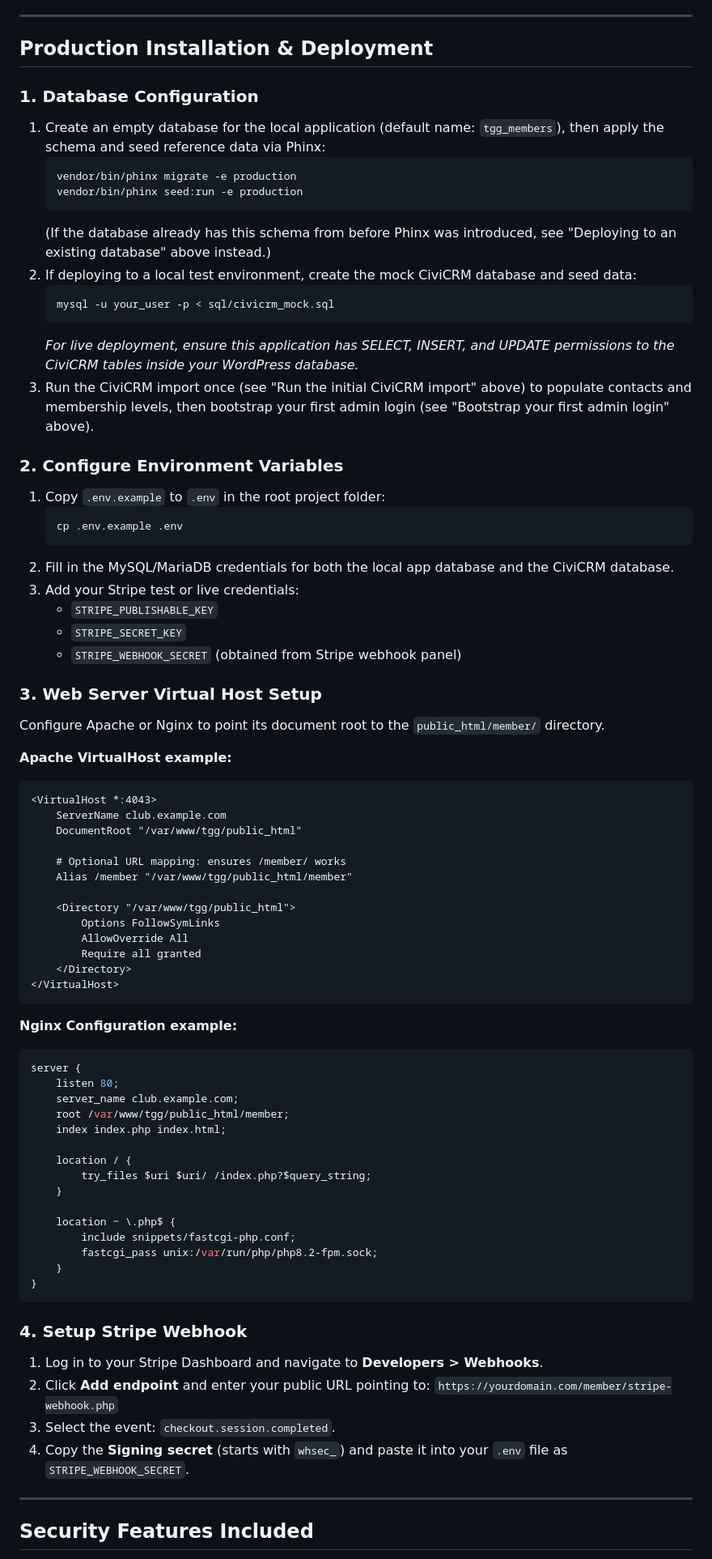
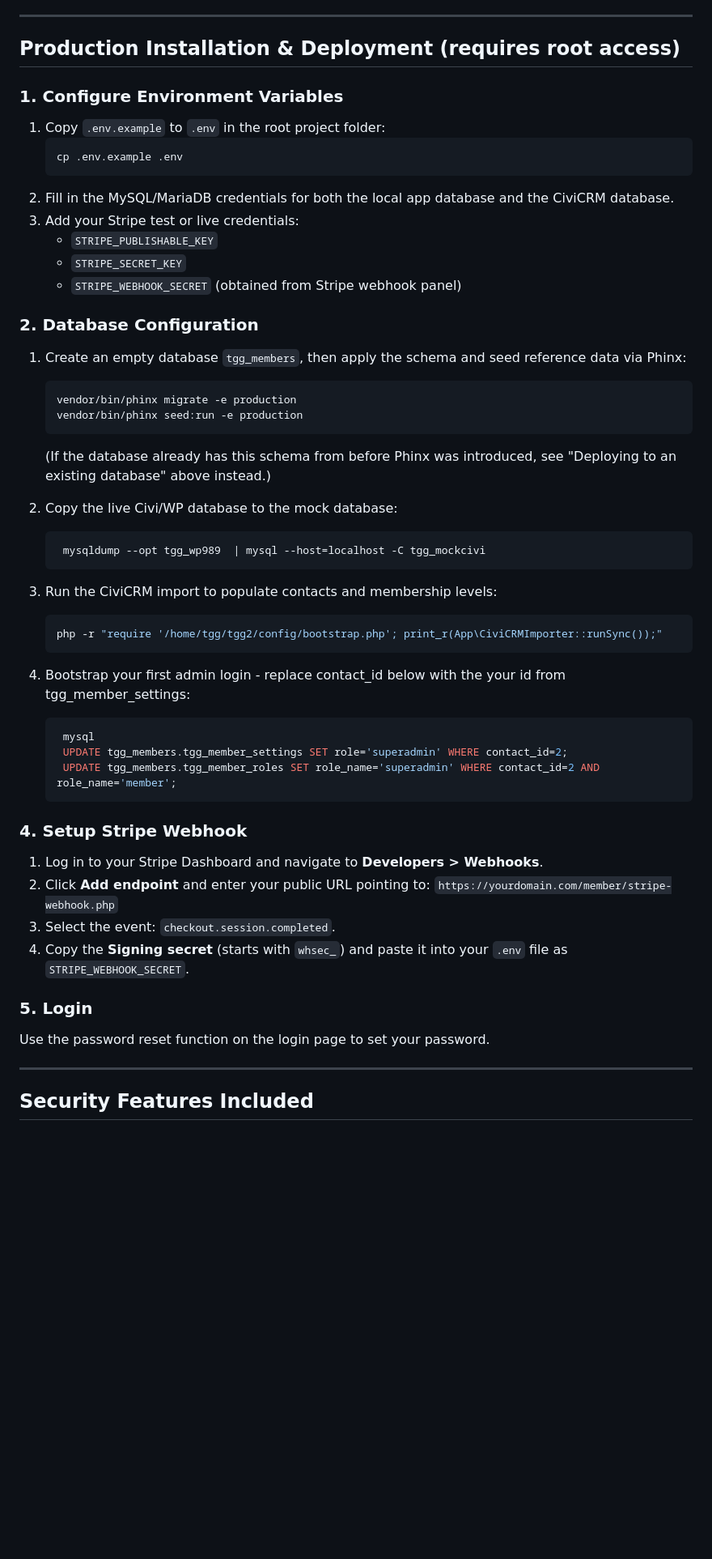
Before and after one commit to tampa-gaming-guild/clubmanager, a Markdown page: README.md, the part around the change. Shown at 81% size. GitHub-like rendering; blank space fills up the shorter version.

````diff
--- a/README.md
+++ b/README.md
@@ -123,23 +123,9 @@ MySQL/MariaDB DDL isn't fully transactional (some statements implicitly commit),
 
 ---
 
-## Production Installation & Deployment
+## Production Installation & Deployment (requires root access)
 
-### 1. Database Configuration
-1. Create an empty database for the local application (default name: `tgg_members`), then apply the schema and seed reference data via Phinx:
-   ```bash
-   vendor/bin/phinx migrate -e production
-   vendor/bin/phinx seed:run -e production
-   ```
-   (If the database already has this schema from before Phinx was introduced, see "Deploying to an existing database" above instead.)
-2. If deploying to a local test environment, create the mock CiviCRM database and seed data:
-   ```bash
-   mysql -u your_user -p < sql/civicrm_mock.sql
-   ```
-   *For live deployment, ensure this application has SELECT, INSERT, and UPDATE permissions to the CiviCRM tables inside your WordPress database.*
-3. Run the CiviCRM import once (see "Run the initial CiviCRM import" above) to populate contacts and membership levels, then bootstrap your first admin login (see "Bootstrap your first admin login" above).
-
-### 2. Configure Environment Variables
+### 1. Configure Environment Variables
 1. Copy `.env.example` to `.env` in the root project folder:
    ```bash
    cp .env.example .env
@@ -150,51 +136,37 @@ MySQL/MariaDB DDL isn't fully transactional (some statements implicitly commit),
    - `STRIPE_SECRET_KEY`
    - `STRIPE_WEBHOOK_SECRET` (obtained from Stripe webhook panel)
 
-### 3. Web Server Virtual Host Setup
-Configure Apache or Nginx to point its document root to the `public_html/member/` directory.
+### 2. Database Configuration
+1. Create an empty database `tgg_members`, then apply the schema and seed reference data via Phinx:
+   ```bash
+   vendor/bin/phinx migrate -e production
+   vendor/bin/phinx seed:run -e production
+   ```
+   (If the database already has this schema from before Phinx was introduced, see "Deploying to an existing database" above instead.)
+2. Copy the live Civi/WP database to the mock database:
+   ```bash
+	mysqldump --opt tgg_wp989  | mysql --host=localhost -C tgg_mockcivi
+   ```
 
-**Apache VirtualHost example:**
-```apache
-<VirtualHost *:4043>
-    ServerName club.example.com
-    DocumentRoot "/var/www/tgg/public_html"
-
-    # Optional URL mapping: ensures /member/ works
-    Alias /member "/var/www/tgg/public_html/member"
-
-    <Directory "/var/www/tgg/public_html">
-        Options FollowSymLinks
-        AllowOverride All
-        Require all granted
-    </Directory>
-</VirtualHost>
-```
-
-**Nginx Configuration example:**
-```nginx
-server {
-    listen 80;
-    server_name club.example.com;
-    root /var/www/tgg/public_html/member;
-    index index.php index.html;
-
-    location / {
-        try_files $uri $uri/ /index.php?$query_string;
-    }
-
-    location ~ \.php$ {
-        include snippets/fastcgi-php.conf;
-        fastcgi_pass unix:/var/run/php/php8.2-fpm.sock;
-    }
-}
-```
-
+3. Run the CiviCRM import to populate contacts and membership levels:
+   ```bash
+   php -r "require '/home/tgg/tgg2/config/bootstrap.php'; print_r(App\CiviCRMImporter::runSync());"
+   ```
+4. Bootstrap your first admin login - replace contact_id below with the your id from tgg_member_settings:
+   ```bash
+    mysql
+	UPDATE tgg_members.tgg_member_settings SET role='superadmin' WHERE contact_id=2;
+	UPDATE tgg_members.tgg_member_roles SET role_name='superadmin' WHERE contact_id=2 AND role_name='member';
+   ```
 ### 4. Setup Stripe Webhook
 1. Log in to your Stripe Dashboard and navigate to **Developers > Webhooks**.
 2. Click **Add endpoint** and enter your public URL pointing to:
    `https://yourdomain.com/member/stripe-webhook.php`
 3. Select the event: `checkout.session.completed`.
 4. Copy the **Signing secret** (starts with `whsec_`) and paste it into your `.env` file as `STRIPE_WEBHOOK_SECRET`.
+
+### 5. Login
+   Use the password reset function on the login page to set your password.
 
 ---
 
````
